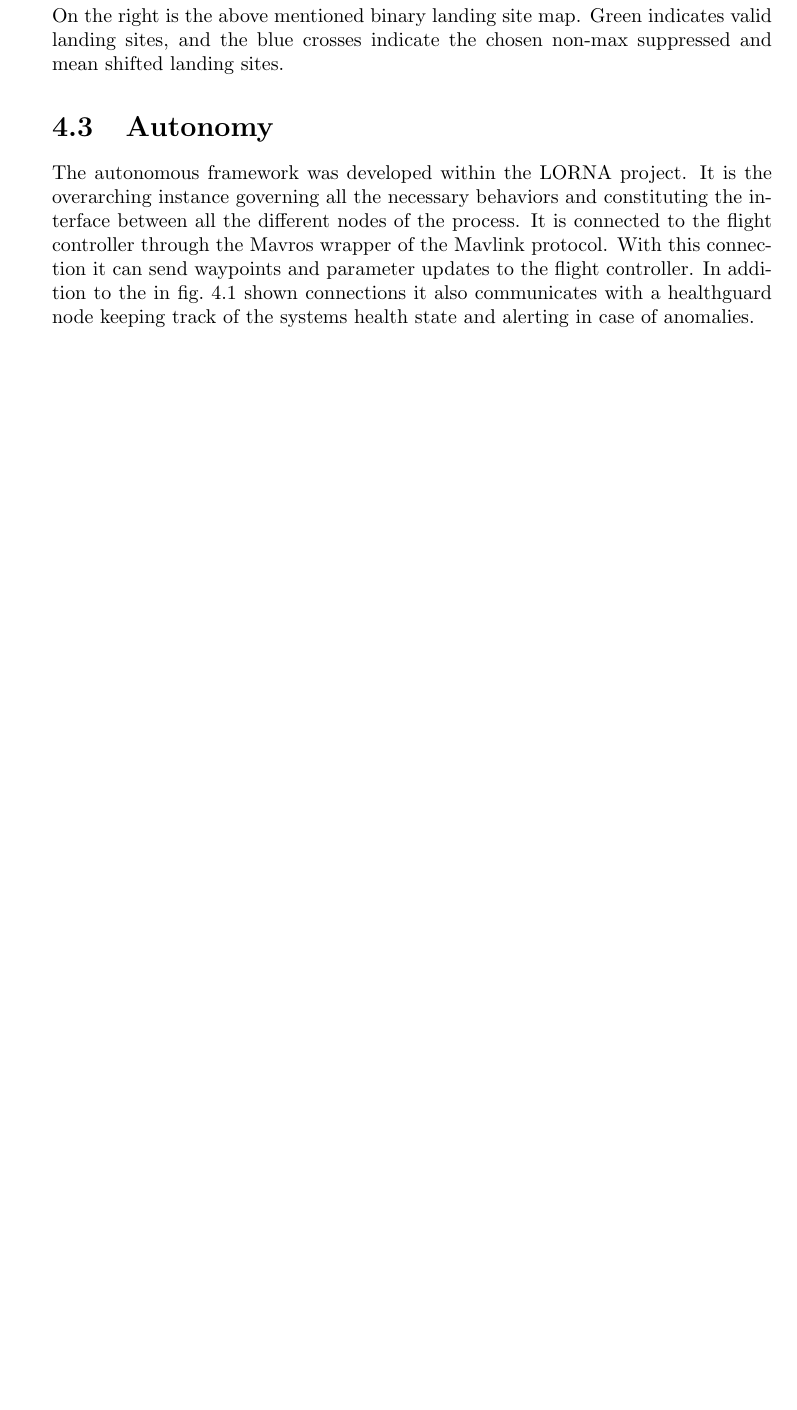
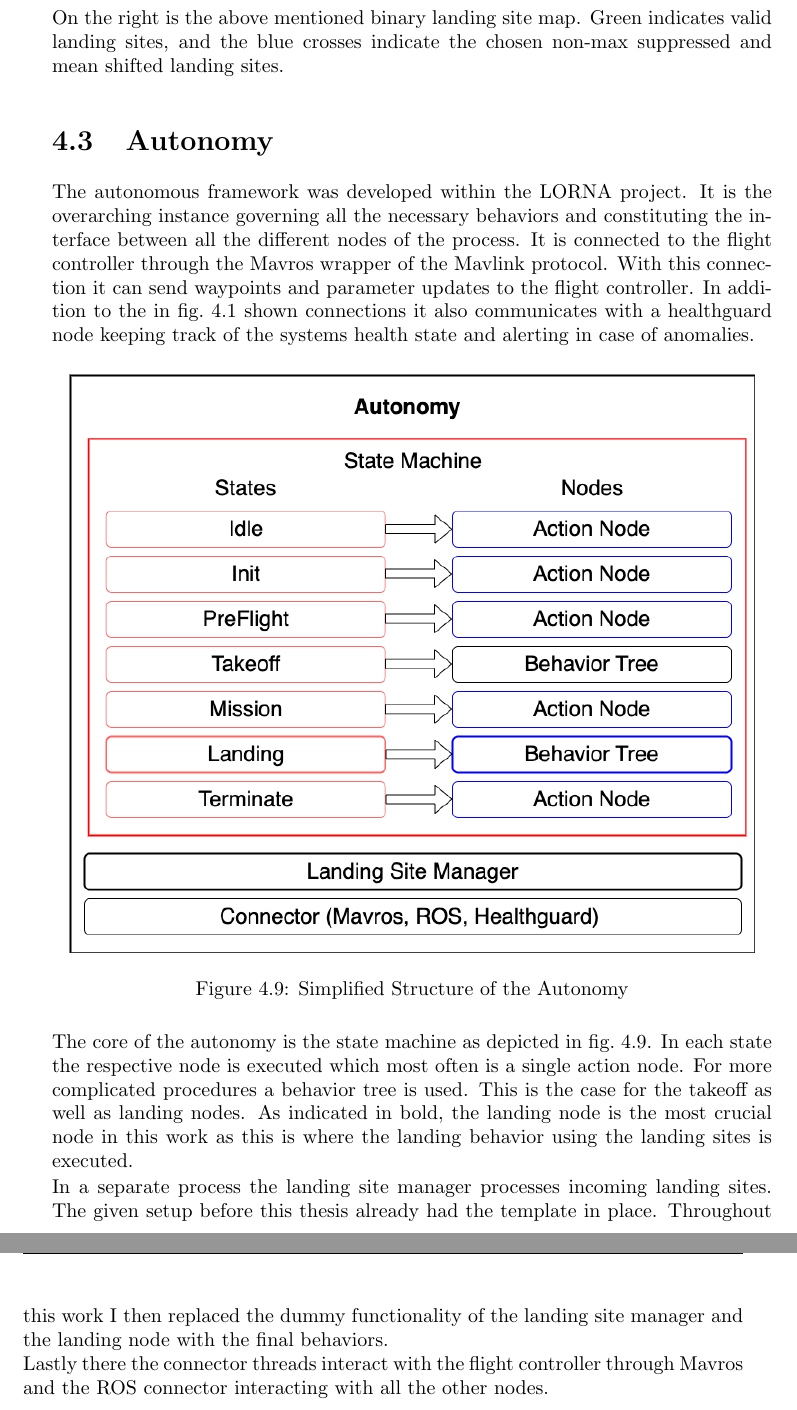
Before and after one commit to LKFierz/MA_report, a LaTeX thesis (report.tex, which reads chapters/setup.tex): part of page 18 of 24 before the commit and two parts of pages 18 and 19 of 24 after it, the two joined at a grey line, cut so that both start at the same text, the shorter picture padded with empty space. Compiled offline with pdfLaTeX.

Commit message:
progress

```diff
--- a/chapters/setup.tex
+++ b/chapters/setup.tex
@@ -121,4 +121,16 @@ On the right is the above mentioned binary landing site map. Green indicates val
 
 The autonomous framework was developed within the LORNA project. It is the overarching instance governing all the necessary behaviors and constituting the interface between all the different nodes of the process. It is connected to the flight controller through the Mavros wrapper of the Mavlink protocol. With this connection it can send waypoints and parameter updates to the flight controller.
 In addition to the in \cref{fig:lorna_setup} shown connections it also communicates with a healthguard node keeping track of the systems health state and alerting in case of anomalies.
-% TODO
+
+\begin{figure}[ht!]
+    \centering
+    \includegraphics[scale=0.45]{images/setup/autonomy.png}
+    \caption{Simplified Structure of the Autonomy}
+    \label{fig:autonomy}
+\end{figure}
+
+The core of the autonomy is the state machine as depicted in \cref{fig:autonomy}. In each state the respective node is executed which most often is a single action node. For more complicated procedures a behavior tree is used. This is the case for the takeoff as well as landing nodes. As indicated in bold, the landing node is the most crucial node in this work as this is where the landing behavior using the landing sites is executed.
+
+In a separate process the landing site manager processes incoming landing sites. The given setup before this thesis already had the template in place. Throughout this work I then replaced the dummy functionality of the landing site manager and the landing node with the final behaviors.
+
+Lastly there the connector threads interact with the flight controller through Mavros and the ROS connector interacting with all the other nodes.
```
Also changed, not shown: chapters/methodology.tex (+2 -0 lines), images/setup/autonomy.png (added), report.pdf, 4 other files.
